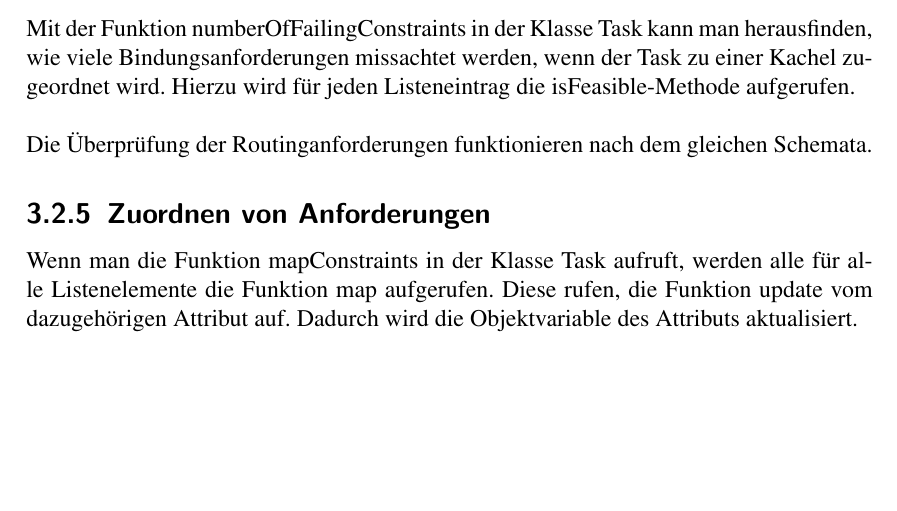
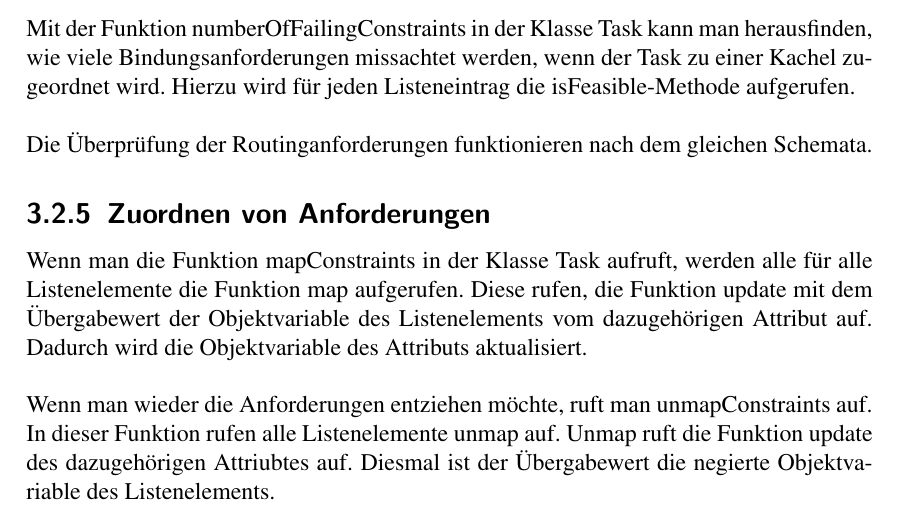
Before and after one commit to c3r3b/Projektarbeit, a LaTeX thesis (thesis.tex, which reads model.tex): part of page 21 of 29, cut so that both start at the same text, the shorter picture padded with empty space. Compiled offline with pdfLaTeX.

Commit message:
textänderung

```diff
--- a/model.tex
+++ b/model.tex
@@ -92,4 +92,6 @@ Mit der Funktion numberOfFailingConstraints in der Klasse Task kann man herausfi
 Die Überprüfung der Routinganforderungen funktionieren nach dem gleichen Schemata.
 
 \subsection{Zuordnen  von Anforderungen}
-Wenn man die Funktion mapConstraints in der Klasse Task aufruft, werden alle für alle Listenelemente die Funktion map aufgerufen. Diese rufen, die Funktion update vom dazugehörigen Attribut auf. Dadurch wird die Objektvariable des Attributs aktualisiert.
+Wenn man die Funktion mapConstraints in der Klasse Task aufruft, werden alle für alle Listenelemente die Funktion map aufgerufen. Diese rufen, die Funktion update mit dem Übergabewert der Objektvariable des Listenelements vom dazugehörigen Attribut auf. Dadurch wird die Objektvariable des Attributs aktualisiert.\\
+\\
+Wenn man wieder die Anforderungen entziehen möchte, ruft man unmapConstraints auf. In dieser Funktion rufen alle Listenelemente unmap auf. Unmap ruft die Funktion update  des dazugehörigen Attriubtes auf. Diesmal ist der Übergabewert die negierte Objektvariable des Listenelements.
```
Also changed, not shown: thesis.pdf, 5 other files.
